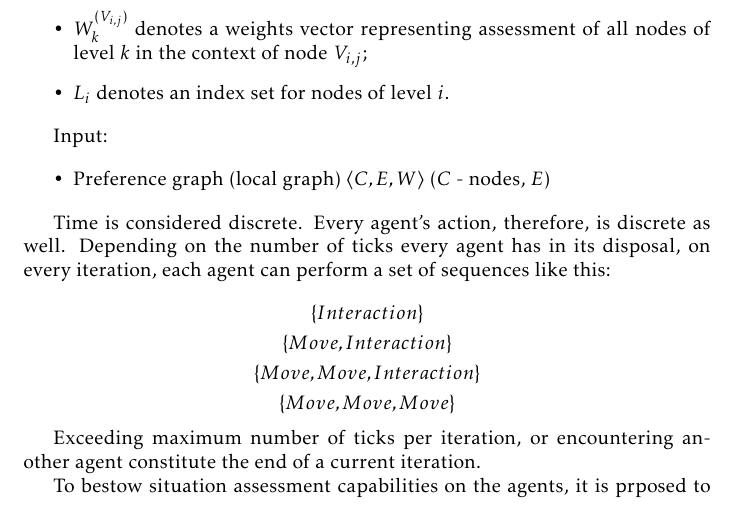
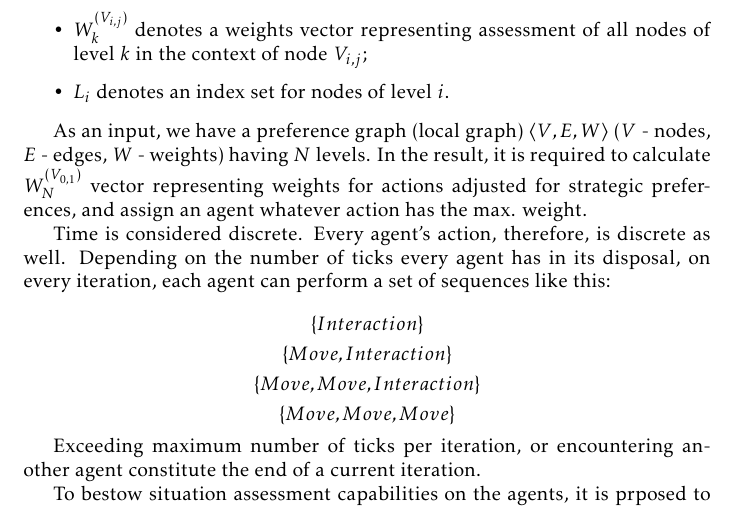
Before and after one commit to damurashov/Paper-load-balance-data-fusion-May-2022, a LaTeX paper (main.tex, which reads ahp-formal.tex): part of page 5 of 10, cut so that both start at the same text. Compiled offline with pdfLaTeX.

Commit message:
[ahp-formal] Impl | Stated the objective

```diff
--- a/ahp-formal.tex
+++ b/ahp-formal.tex
@@ -23,8 +23,6 @@ Here are notations used:
     \item $L_i$ denotes an index set for nodes of level $i$.
 \end{itemize}
 
-Input:
-
-\begin{itemize}
-    \item Preference graph (local graph) $\left< C, E, W \right>$ ($C$ - nodes, $E$)
-\end{itemize}
+As an input, we have a preference graph (local graph) $\left< V, E, W \right>$ ($V$ - nodes, $E$ - edges, $W$ - weights)
+having $N$ levels. In the result, it is required to calculate $\fnmwasp N \fnmroot$ vector representing weights for
+actions adjusted for strategic preferences, and assign an agent whatever action has the max. weight.
```
